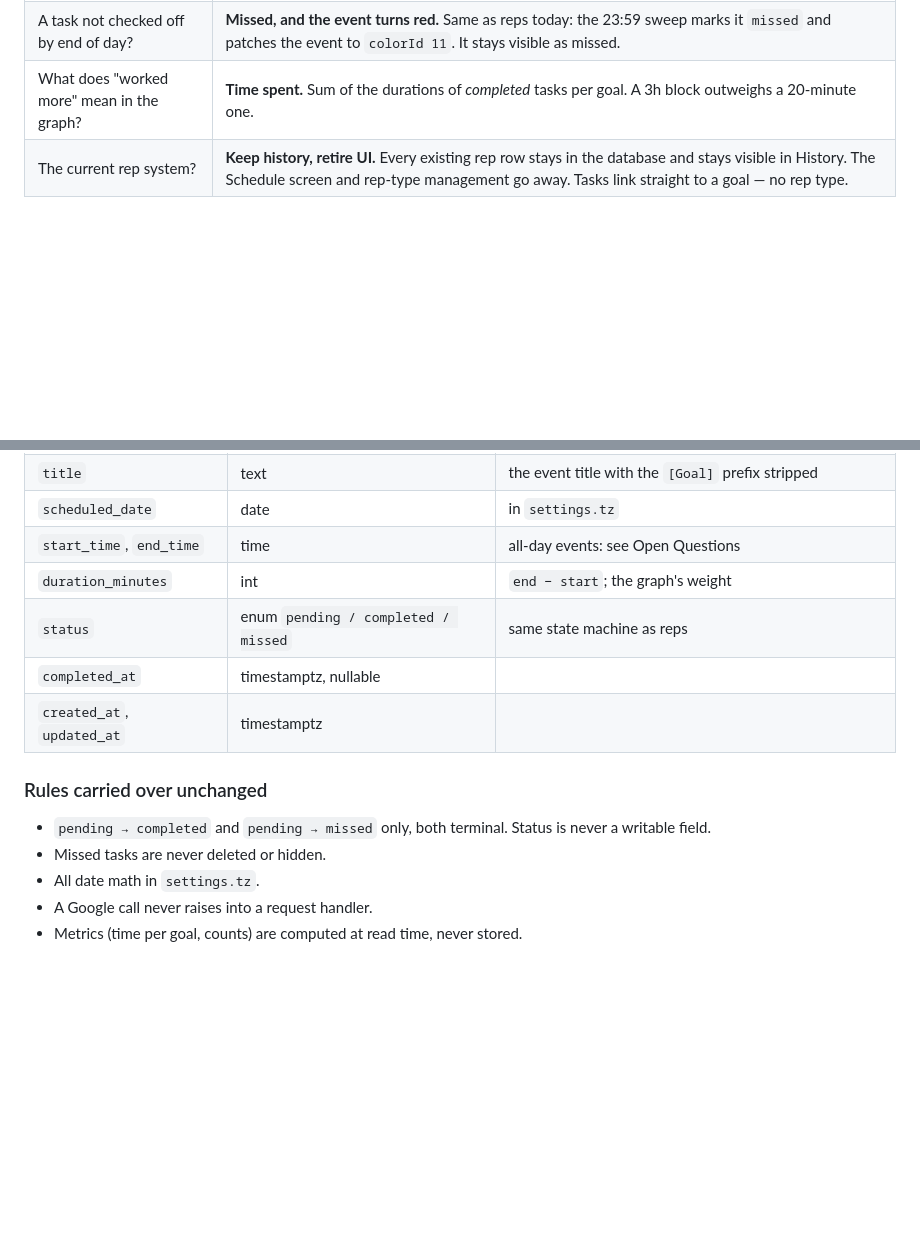
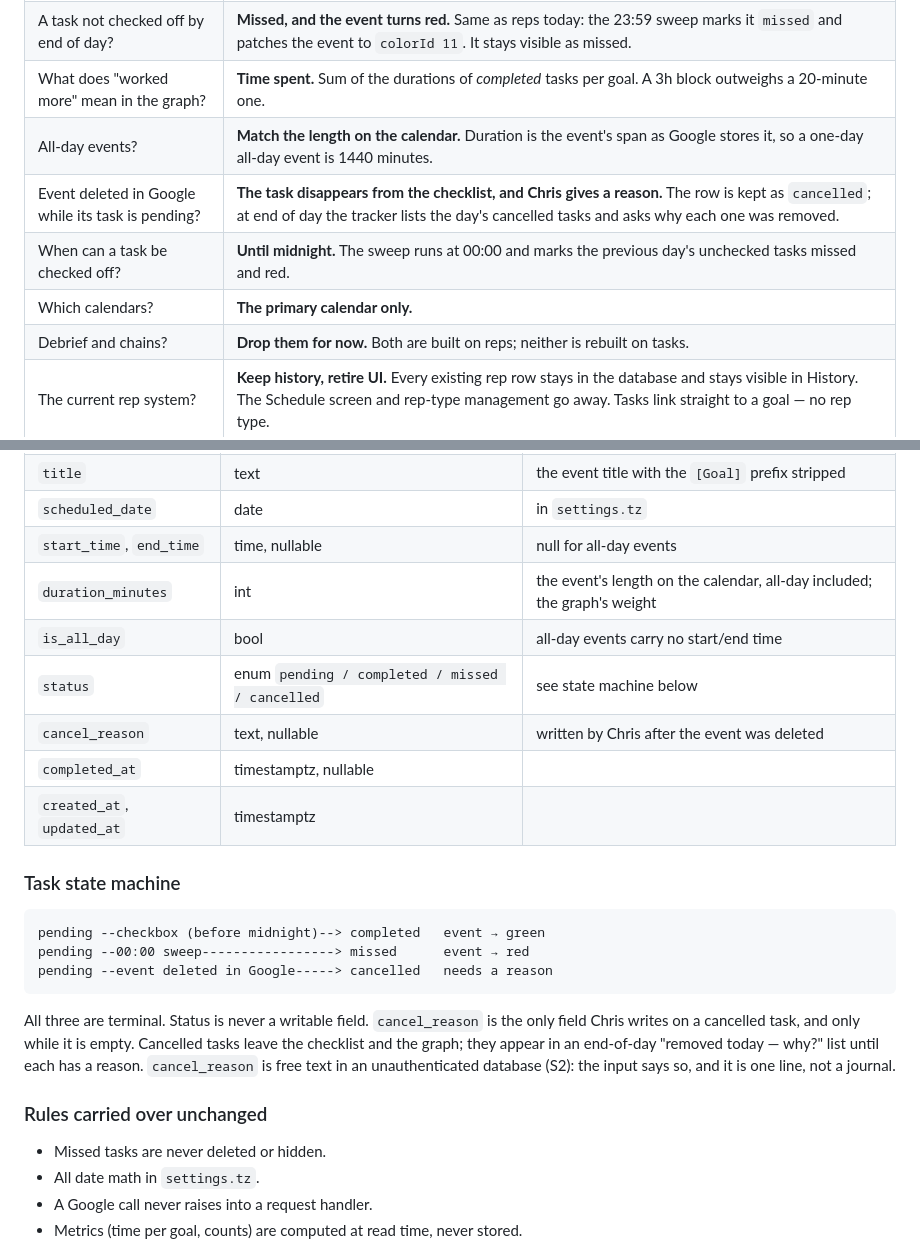
Before and after one commit to ChrisB2024/daily-tracker, a Markdown page: context/specs/14-calendar-first-redesign.md, 2 parts joined by grey strips. Rendered like a GitHub page; blank space fills up the shorter version.

````diff
--- a/context/specs/14-calendar-first-redesign.md
+++ b/context/specs/14-calendar-first-redesign.md
@@ -28,6 +31,11 @@ time.
 | How does an event know its goal? | **Title prefix.** `[Goal title] what I'm doing`, e.g. `[Hitwin] ship onboarding`. Matched case-insensitively against active goal titles. Events with no prefix are ignored — meetings and personal events never enter the tracker. |
 | A task not checked off by end of day? | **Missed, and the event turns red.** Same as reps today: the 23:59 sweep marks it `missed` and patches the event to `colorId 11`. It stays visible as missed. |
 | What does "worked more" mean in the graph? | **Time spent.** Sum of the durations of *completed* tasks per goal. A 3h block outweighs a 20-minute one. |
+| All-day events? | **Match the length on the calendar.** Duration is the event's span as Google stores it, so a one-day all-day event is 1440 minutes. |
+| Event deleted in Google while its task is pending? | **The task disappears from the checklist, and Chris gives a reason.** The row is kept as `cancelled`; at end of day the tracker lists the day's cancelled tasks and asks why each one was removed. |
+| When can a task be checked off? | **Until midnight.** The sweep runs at 00:00 and marks the previous day's unchecked tasks missed and red. |
+| Which calendars? | **The primary calendar only.** |
+| Debrief and chains? | **Drop them for now.** Both are built on reps; neither is rebuilt on tasks. |
 | The current rep system? | **Keep history, retire UI.** Every existing rep row stays in the database and stays visible in History. The Schedule screen and rep-type management go away. Tasks link straight to a goal — no rep type. |
 
 ## Domain
@@ -49,16 +57,31 @@ Proposed `tasks` table (Unit 14 finalises it):
 | `calendar_event_id` | text, NOT NULL, **UNIQUE** | the event is the identity; re-syncing must upsert, never duplicate |
 | `title` | text | the event title with the `[Goal]` prefix stripped |
 | `scheduled_date` | date | in `settings.tz` |
-| `start_time`, `end_time` | time | all-day events: see Open Questions |
-| `duration_minutes` | int | `end − start`; the graph's weight |
-| `status` | enum `pending / completed / missed` | same state machine as reps |
+| `start_time`, `end_time` | time, nullable | null for all-day events |
+| `duration_minutes` | int | the event's length on the calendar, all-day included; the graph's weight |
+| `is_all_day` | bool | all-day events carry no start/end time |
+| `status` | enum `pending / completed / missed / cancelled` | see state machine below |
+| `cancel_reason` | text, nullable | written by Chris after the event was deleted |
 | `completed_at` | timestamptz, nullable | |
 | `created_at`, `updated_at` | timestamptz | |
 
+### Task state machine
+
+```
+pending --checkbox (before midnight)--> completed   event → green
+pending --00:00 sweep-----------------> missed      event → red
+pending --event deleted in Google-----> cancelled   needs a reason
+```
+
+All three are terminal. Status is never a writable field. `cancel_reason` is
+the only field Chris writes on a cancelled task, and only while it is empty.
+Cancelled tasks leave the checklist and the graph; they appear in an end-of-day
+"removed today — why?" list until each has a reason. `cancel_reason` is free
+text in an unauthenticated database (S2): the input says so, and it is
+one line, not a journal.
+
 ### Rules carried over unchanged
 
-- `pending → completed` and `pending → missed` only, both terminal. Status is
-  never a writable field.
 - Missed tasks are never deleted or hidden.
 - All date math in `settings.tz`.
 - A Google call never raises into a request handler.
````
Also changed, not shown: other parts of context/specs/14-calendar-first-redesign.md (+49 -34 lines), context/progress-tracker.md (+18 -16 lines).
